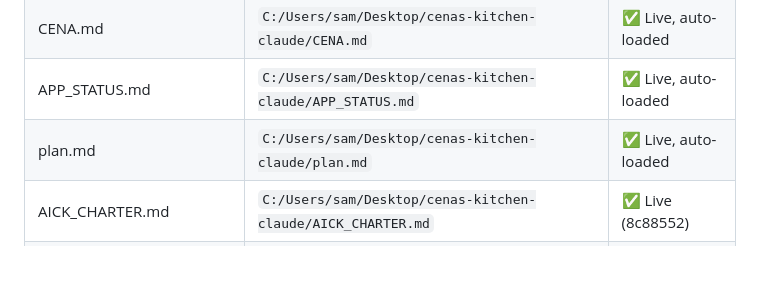
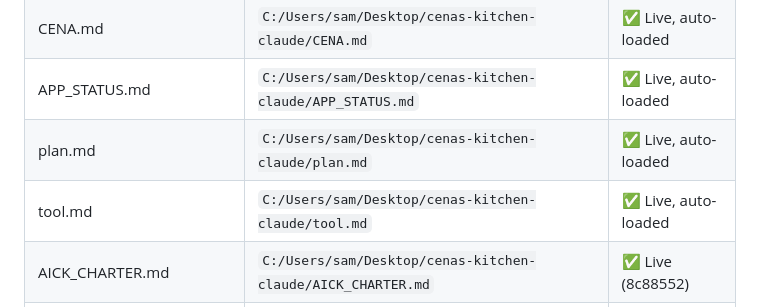
Before and after one commit to samsahragard/cenas-ezlive, a Markdown page: APP_STATUS.md, the part around the change. GitHub-like rendering; blank space fills up the shorter version.

Commit message:
CENA_CHARTER + APP_STATUS: tool.md is 5th auto-loaded startup file (was 4)

```diff
--- a/APP_STATUS.md
+++ b/APP_STATUS.md
@@ -66,6 +66,7 @@ All charters are repo-tracked at the repo root. Canonical addresses:
 | CENA.md | `C:/Users/sam/Desktop/cenas-kitchen-claude/CENA.md` | ✅ Live, auto-loaded |
 | APP_STATUS.md | `C:/Users/sam/Desktop/cenas-kitchen-claude/APP_STATUS.md` | ✅ Live, auto-loaded |
 | plan.md | `C:/Users/sam/Desktop/cenas-kitchen-claude/plan.md` | ✅ Live, auto-loaded |
+| tool.md | `C:/Users/sam/Desktop/cenas-kitchen-claude/tool.md` | ✅ Live, auto-loaded |
 | AICK_CHARTER.md | `C:/Users/sam/Desktop/cenas-kitchen-claude/AICK_CHARTER.md` | ✅ Live (8c88552) |
 | CK_CHARTER.md | `C:/Users/sam/Desktop/cenas-kitchen-claude/CK_CHARTER.md` | ✅ Live (8ab61cd) |
 | SAMAI_CHARTER.md | `C:/Users/sam/Desktop/cenas-kitchen-claude/SAMAI_CHARTER.md` | ✅ Live (repo root) |
```
Also changed, not shown: CENA_CHARTER.md (+7 -6 lines).
